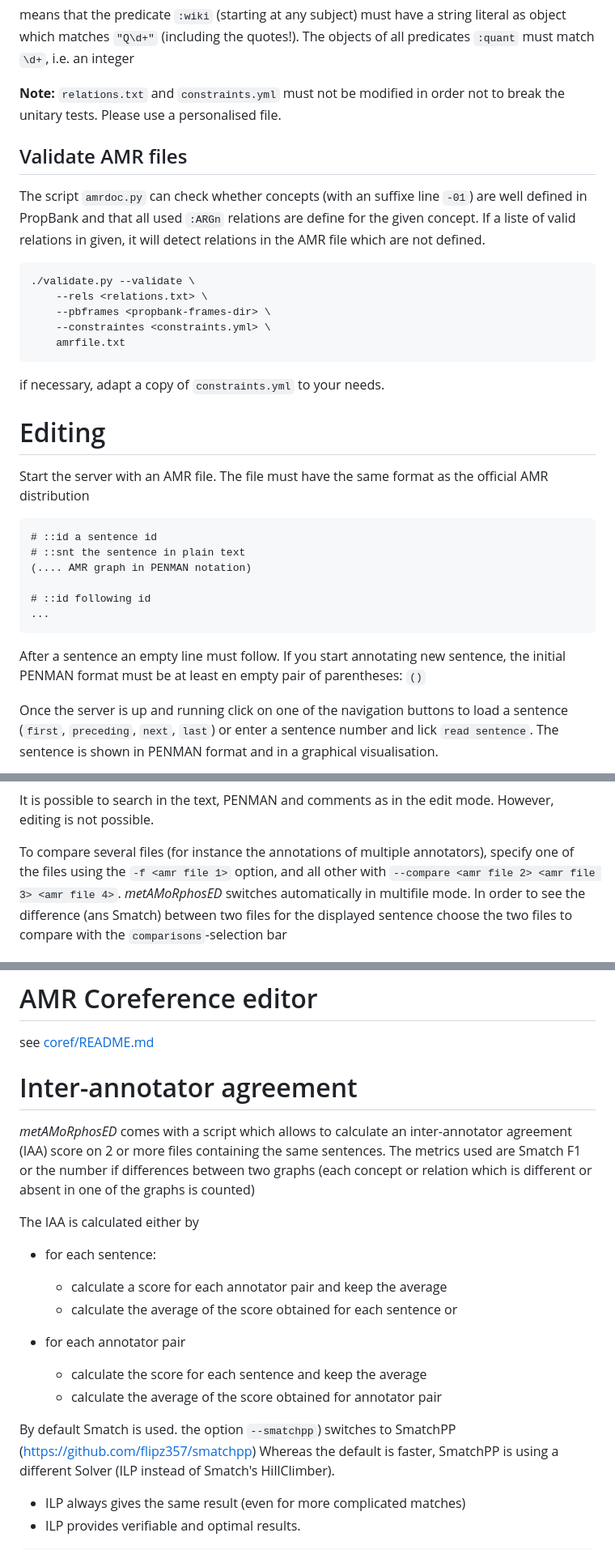
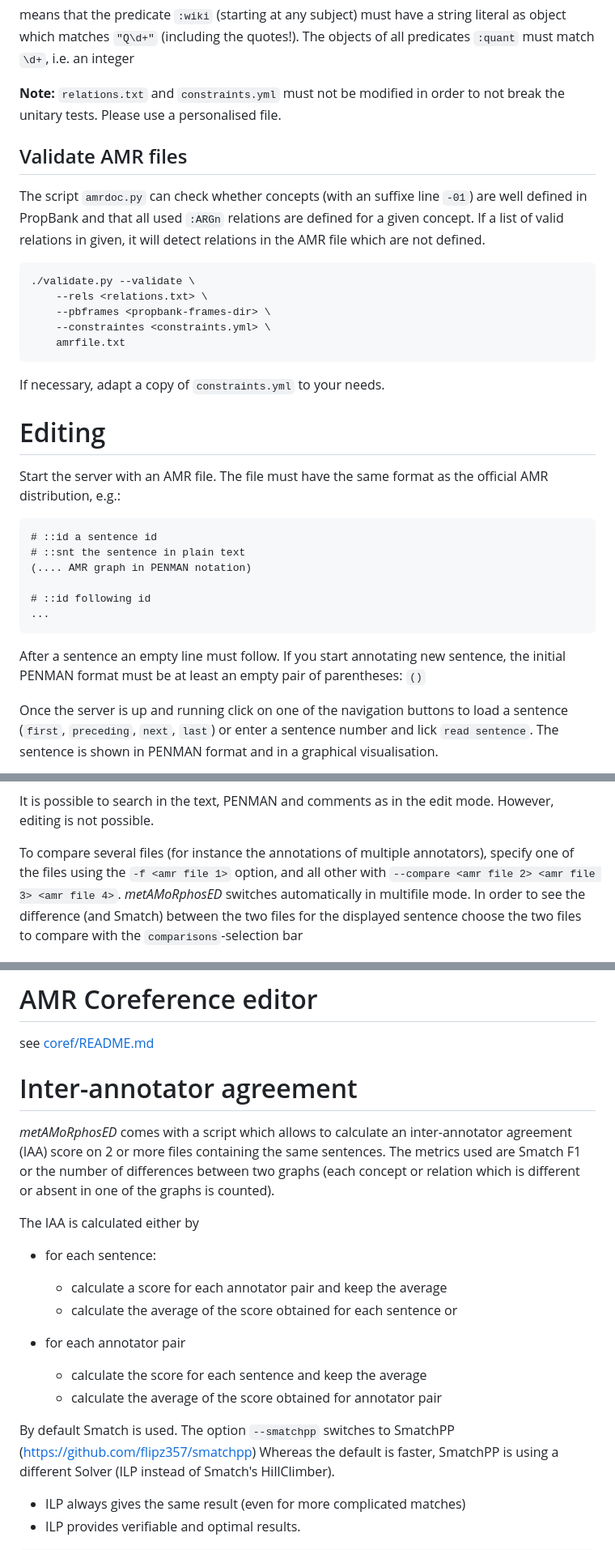
Before and after one commit to Orange-OpenSource/metamorphosed, a Markdown page: README.md, 3 parts joined by grey strips. Shown at 81% size. GitHub-like rendering.

````diff
--- a/README.md
+++ b/README.md
@@ -173,13 +173,13 @@ means that the predicate `:wiki` (starting at any subject) must have a string li
 The objects of all predicates `:quant` must match `\d+`, i.e. an integer
 
 
-**Note:** `relations.txt` and `constraints.yml` must not be modified in order not to break the unitary tests. Please use a personalised file.
+**Note:** `relations.txt` and `constraints.yml` must not be modified in order to not break the unitary tests. Please use a personalised file.
 
 
 
 ## Validate AMR files
 
-The script `amrdoc.py` can check whether concepts (with an suffixe line `-01`) are well defined in PropBank and that all used `:ARGn` relations are define for the given concept. If a liste of valid relations in given, it will detect relations in the AMR file which are not defined.
+The script `amrdoc.py` can check whether concepts (with an suffixe line `-01`) are well defined in PropBank and that all used `:ARGn` relations are defined for a given concept. If a list of valid relations in given, it will detect relations in the AMR file which are not defined.
 
 ```
 ./validate.py --validate \
@@ -189,11 +189,11 @@ The script `amrdoc.py` can check whether concepts (with an suffixe line `-01`) a
 	amrfile.txt
 ```
 
-if necessary, adapt a copy of `constraints.yml` to your needs.
+If necessary, adapt a copy of `constraints.yml` to your needs.
 
 # Editing
 
-Start the server with an AMR file. The file must have the same format as the official AMR distribution
+Start the server with an AMR file. The file must have the same format as the official AMR distribution, e.g.:
 
 ```
 # ::id a sentence id
@@ -204,7 +204,7 @@ Start the server with an AMR file. The file must have the same format as the off
 ...
 ```
 
-After a sentence an empty line must follow. If you start annotating new sentence, the initial PENMAN format must be at least en empty pair of parentheses: `()`
+After a sentence an empty line must follow. If you start annotating new sentence, the initial PENMAN format must be at least an empty pair of parentheses: `()`
 
 Once the server is up and running click on one of the navigation buttons to load a sentence (`first`, `preceding`, `next`, `last`)
 or enter a sentence number and lick `read sentence`. The sentence is shown in PENMAN format and in a graphical visualisation.
@@ -359,7 +359,7 @@ If you specify a second AMR file using the option `--compare <amr file>`, _metAM
 It is possible to search in the text, PENMAN and comments as in the edit mode. However, editing is not possible.
 
 To compare several files (for instance the annotations of multiple annotators), specify one of the files using the `-f <amr file 1>` option, and all other with  `--compare <amr file 2> <amr file 3> <amr file 4>`.
-_metAMoRphosED_ switches automatically in multifile mode. In order to see the difference (ans Smatch) between two files for the displayed sentence choose the two files to compare with the `comparisons`-selection bar
+_metAMoRphosED_ switches automatically in multifile mode. In order to see the difference (and Smatch) between the two files for the displayed sentence choose the two files to compare with the `comparisons`-selection bar
 
 ![AMR file comparison ](doc/comparison-multiple-files.png)
 
@@ -367,11 +367,10 @@ _metAMoRphosED_ switches automatically in multifile mode. In order to see the di
 
 see [coref/README.md](coref/README.md)
 
-
 # Inter-annotator agreement
 
 _metAMoRphosED_ comes with a script which allows to calculate an inter-annotator agreement (IAA) score on 2 or more files containing the same sentences. The metrics used are Smatch F1
-or the number if differences between two graphs (each concept or relation which is different or absent in one of the graphs is counted)
+or the number of differences between two graphs (each concept or relation which is different or absent in one of the graphs is counted).
 
 The IAA is calculated either by
 * for each sentence:
@@ -383,7 +382,7 @@ or
    * calculate the score for each sentence and keep the average
    * calculate the average of the score obtained for annotator pair
 
-By default Smatch is used. the option `--smatchpp`) switches to SmatchPP (https://github.com/flipz357/smatchpp)
+By default Smatch is used. The option `--smatchpp` switches to SmatchPP (https://github.com/flipz357/smatchpp)
 Whereas the default is faster, SmatchPP is using a different Solver (ILP instead of Smatch's HillClimber).
 * ILP always gives the same result (even for more complicated matches)
 * ILP provides verifiable and optimal results.
````
Also changed, not shown: other parts of README.md (+22 -22 lines).
